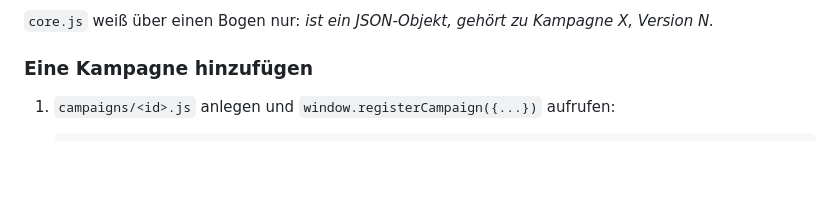
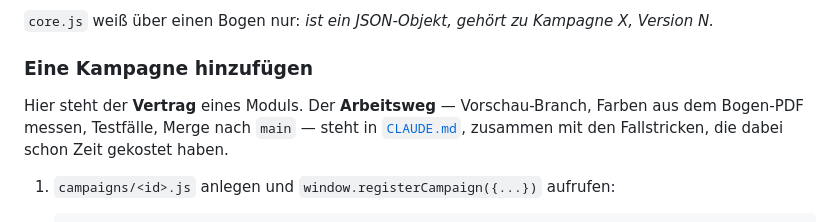
Before and after one commit to TomBuZi/marvel_champions_campaign_log, a Markdown page: README.md, the part around the change. Rendered like a GitHub page; blank space fills up the shorter version.

````diff
--- a/README.md
+++ b/README.md
@@ -254,6 +254,11 @@ Version N.*
 
 ### Eine Kampagne hinzufügen
 
+Hier steht der **Vertrag** eines Moduls. Der **Arbeitsweg** — Vorschau-Branch,
+Farben aus dem Bogen-PDF messen, Testfälle, Merge nach `main` — steht in
+[`CLAUDE.md`](CLAUDE.md), zusammen mit den Fallstricken, die dabei schon Zeit
+gekostet haben.
+
 1. `campaigns/<id>.js` anlegen und `window.registerCampaign({...})` aufrufen:
 
    ```js
````
Also changed, not shown: CLAUDE.md (added, +224 -0 lines).
